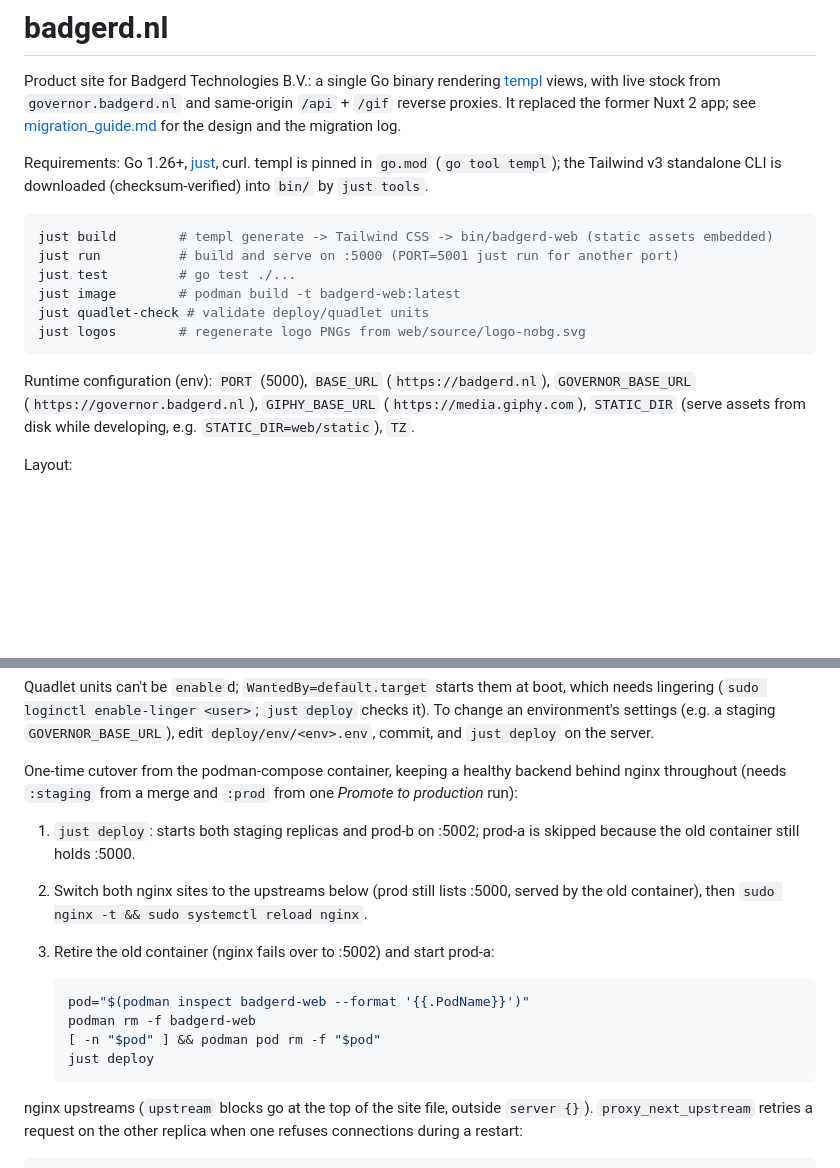
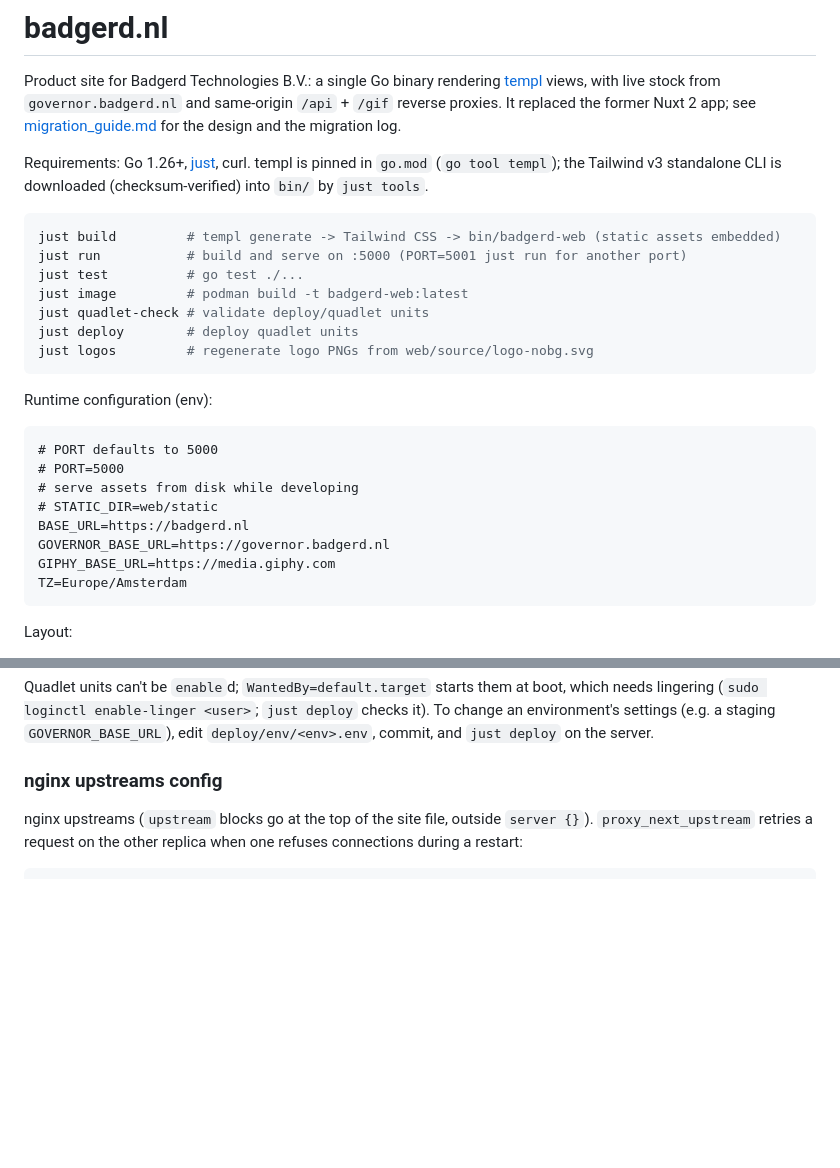
Before and after one commit to talhaHavadar/badgerd.nl, a Markdown page: README.md, 2 parts joined by grey strips. Rendered like a GitHub page; blank space fills up the shorter version.

Commit message:
docs: tidy up the README

````diff
--- a/README.md
+++ b/README.md
@@ -8,17 +8,27 @@ Requirements: Go 1.26+, [just](https://github.com/casey/just), curl. templ is pi
 the Tailwind v3 standalone CLI is downloaded (checksum-verified) into `bin/` by `just tools`.
 
 ```bash
-just build        # templ generate -> Tailwind CSS -> bin/badgerd-web (static assets embedded)
-just run          # build and serve on :5000 (PORT=5001 just run for another port)
-just test         # go test ./...
-just image        # podman build -t badgerd-web:latest
+just build         # templ generate -> Tailwind CSS -> bin/badgerd-web (static assets embedded)
+just run           # build and serve on :5000 (PORT=5001 just run for another port)
+just test          # go test ./...
+just image         # podman build -t badgerd-web:latest
 just quadlet-check # validate deploy/quadlet units
-just logos        # regenerate logo PNGs from web/source/logo-nobg.svg
+just deploy        # deploy quadlet units
+just logos         # regenerate logo PNGs from web/source/logo-nobg.svg
 ```
 
-Runtime configuration (env): `PORT` (5000), `BASE_URL` (`https://badgerd.nl`), `GOVERNOR_BASE_URL`
-(`https://governor.badgerd.nl`), `GIPHY_BASE_URL` (`https://media.giphy.com`), `STATIC_DIR` (serve assets from disk
-while developing, e.g. `STATIC_DIR=web/static`), `TZ`.
+Runtime configuration (env):
+
+```
+# PORT defaults to 5000
+# PORT=5000
+# serve assets from disk while developing
+# STATIC_DIR=web/static
+BASE_URL=https://badgerd.nl
+GOVERNOR_BASE_URL=https://governor.badgerd.nl
+GIPHY_BASE_URL=https://media.giphy.com
+TZ=Europe/Amsterdam
+```
 
 Layout:
 
@@ -77,21 +87,7 @@ Quadlet units can't be `enable`d; `WantedBy=default.target` starts them at boot,
 (`sudo loginctl enable-linger <user>`; `just deploy` checks it). To change an environment's settings (e.g. a staging
 `GOVERNOR_BASE_URL`), edit `deploy/env/<env>.env`, commit, and `just deploy` on the server.
 
-One-time cutover from the podman-compose container, keeping a healthy backend behind nginx throughout (needs `:staging`
-from a merge and `:prod` from one _Promote to production_ run):
-
-1. `just deploy`: starts both staging replicas and prod-b on :5002; prod-a is skipped because the old container still
-   holds :5000.
-2. Switch both nginx sites to the upstreams below (prod still lists :5000, served by the old container), then
-   `sudo nginx -t && sudo systemctl reload nginx`.
-3. Retire the old container (nginx fails over to :5002) and start prod-a:
-
-   ```bash
-   pod="$(podman inspect badgerd-web --format '{{.PodName}}')"
-   podman rm -f badgerd-web
-   [ -n "$pod" ] && podman pod rm -f "$pod"
-   just deploy
-   ```
+### nginx upstreams config
 
 nginx upstreams (`upstream` blocks go at the top of the site file, outside `server {}`). `proxy_next_upstream` retries
 a request on the other replica when one refuses connections during a restart:
````
